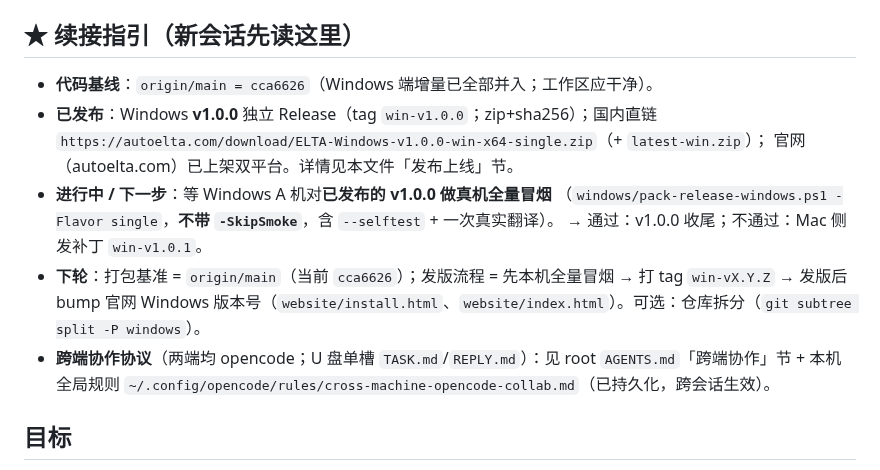
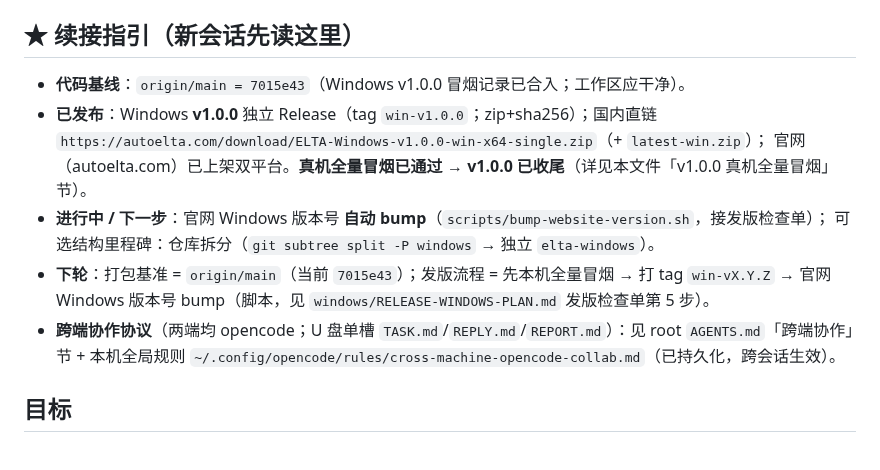
Before and after one commit to liuxiaominglove/elta, a Markdown page: windows/NOTES.md, the part around the change. Rendered like a GitHub page.

Commit message:
docs(windows): 续接指引更新至 7015e43（v1.0.0 已收尾）并指向 bump 脚本

```diff
--- a/windows/NOTES.md
+++ b/windows/NOTES.md
@@ -3,16 +3,15 @@
 > 新会话开头 `@windows/NOTES.md` 即可续上。本文件是进度与决策的唯一交接记录。
 
 ## ★ 续接指引（新会话先读这里）
-- **代码基线**：`origin/main = cca6626`（Windows 端增量已全部并入；工作区应干净）。
+- **代码基线**：`origin/main = 7015e43`（Windows v1.0.0 冒烟记录已合入；工作区应干净）。
 - **已发布**：Windows **v1.0.0** 独立 Release（tag `win-v1.0.0`；zip+sha256）；国内直链
   `https://autoelta.com/download/ELTA-Windows-v1.0.0-win-x64-single.zip`（+ `latest-win.zip`）；
-  官网（autoelta.com）已上架双平台。详情见本文件「发布上线」节。
-- **进行中 / 下一步**：等 Windows A 机对**已发布的 v1.0.0 做真机全量冒烟**
-  （`windows/pack-release-windows.ps1 -Flavor single`，**不带 `-SkipSmoke`**，含 `--selftest` + 一次真实翻译）。
-  → 通过：v1.0.0 收尾；不通过：Mac 侧发补丁 `win-v1.0.1`。
-- **下轮**：打包基准 = `origin/main`（当前 `cca6626`）；发版流程 = 先本机全量冒烟 → 打 tag `win-vX.Y.Z` →
-  发版后 bump 官网 Windows 版本号（`website/install.html`、`website/index.html`）。可选：仓库拆分（`git subtree split -P windows`）。
-- **跨端协作协议**（两端均 opencode；U 盘单槽 `TASK.md`/`REPLY.md`）：见 root `AGENTS.md`「跨端协作」节 +
+  官网（autoelta.com）已上架双平台。**真机全量冒烟已通过 → v1.0.0 已收尾**（详见本文件「v1.0.0 真机全量冒烟」节）。
+- **进行中 / 下一步**：官网 Windows 版本号 **自动 bump**（`scripts/bump-website-version.sh`，接发版检查单）；
+  可选结构里程碑：仓库拆分（`git subtree split -P windows` → 独立 `elta-windows`）。
+- **下轮**：打包基准 = `origin/main`（当前 `7015e43`）；发版流程 = 先本机全量冒烟 → 打 tag `win-vX.Y.Z` →
+  官网 Windows 版本号 bump（脚本，见 `windows/RELEASE-WINDOWS-PLAN.md` 发版检查单第 5 步）。
+- **跨端协作协议**（两端均 opencode；U 盘单槽 `TASK.md`/`REPLY.md`/`REPORT.md`）：见 root `AGENTS.md`「跨端协作」节 +
   本机全局规则 `~/.config/opencode/rules/cross-machine-opencode-collab.md`（已持久化，跨会话生效）。
 
 ## 目标
```
